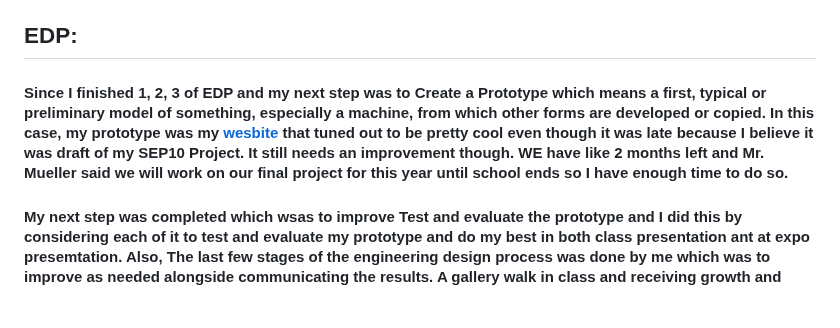
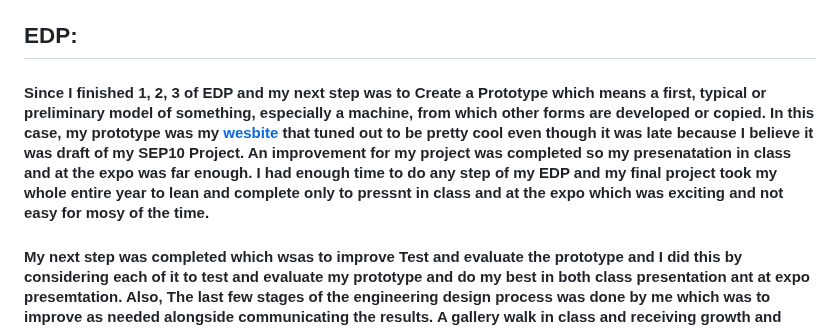
Before and after one commit to dildoran2195/sep10-freedom-project, a Markdown page: blog/entry07.md, the part around the change. GitHub-like rendering; blank space fills up the shorter version.

```diff
--- a/blog/entry07.md
+++ b/blog/entry07.md
@@ -40,7 +40,7 @@
 
 ## EDP:
 
-#### Since I finished 1, 2, 3 of EDP and my next step was to Create a Prototype which means a first, typical or preliminary model of something, especially a machine, from which other forms are developed or copied. In this case, my prototype was  my [wesbite](https://dildoran2195.github.io/sep10-freedom-project/) that tuned out to be pretty cool even though it was late because I believe it was draft of my SEP10 Project. It still needs an improvement though. WE have like 2 months left and Mr. Mueller said we will work on our final project for this year until school ends so I have enough time to do so.
+#### Since I finished 1, 2, 3 of EDP and my next step was to Create a Prototype which means a first, typical or preliminary model of something, especially a machine, from which other forms are developed or copied. In this case, my prototype was  my [wesbite](https://dildoran2195.github.io/sep10-freedom-project/) that tuned out to be pretty cool even though it was late because I believe it was draft of my SEP10 Project. An improvement for my project was completed so my presenatation in class and at the expo was far enough. I had enough time to do any step of my EDP and my final project took my whole entire year to lean and complete only to pressnt in class and at the expo which was exciting and not easy for mosy of the time.
 
 #### My next step was completed which wsas to improve Test and evaluate the prototype and I did this by considering each of it to test and evaluate my prototype and do my best in both class presentation ant at expo presemtation. Also, The last few stages of the engineering design process was done by me which was to improve as needed alongside communicating the results. A gallery walk in class and receiving growth and glows from my peers were keys to improve my pr1oject. In order to acknowledge and work on issues about my project which I was sometimes completely unaware of, I considered feedbacks about my project.Therefore, my presenation in both class presenation and at the expo was gained by communicating.
 
```
